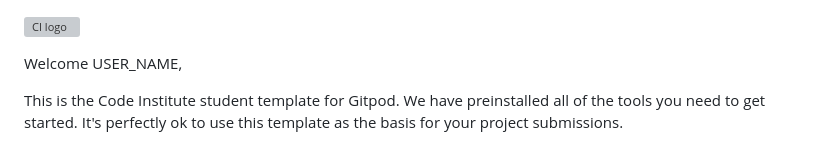
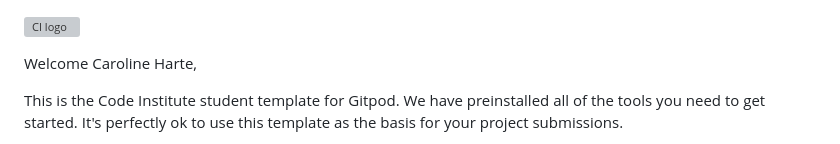
Before and after one commit to Charte-dot/Rock-Paper-Scissors-Lizard-Spock, a Markdown page: README.md, the part around the change. GitHub-like rendering; grey boxes are pictures that could not be loaded.

```diff
--- a/README.md
+++ b/README.md
@@ -1,6 +1,6 @@
 ![CI logo](https://codeinstitute.s3.amazonaws.com/fullstack/ci_logo_small.png)
 
-Welcome USER_NAME,
+Welcome Caroline Harte,
 
 This is the Code Institute student template for Gitpod. We have preinstalled all of the tools you need to get started. It's perfectly ok to use this template as the basis for your project submissions.
 
```
Also changed, not shown: assets/Images/favicon-32x32.png (added), 3 other files.
